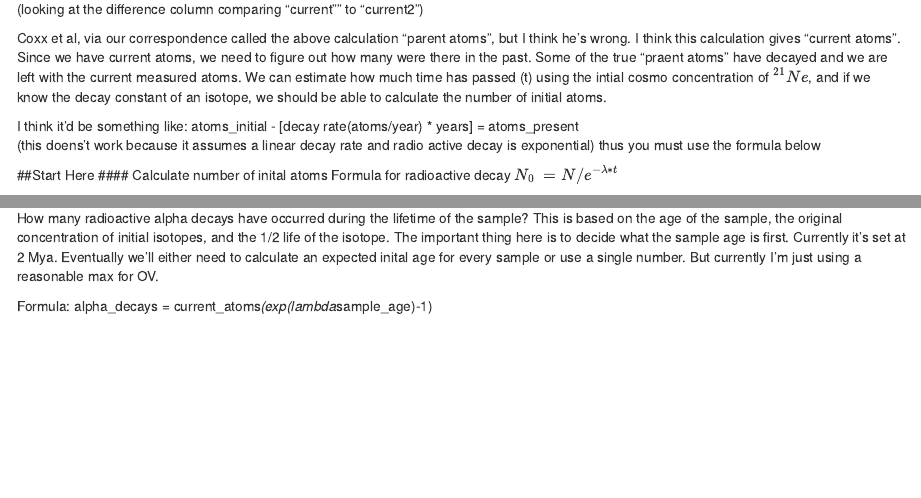
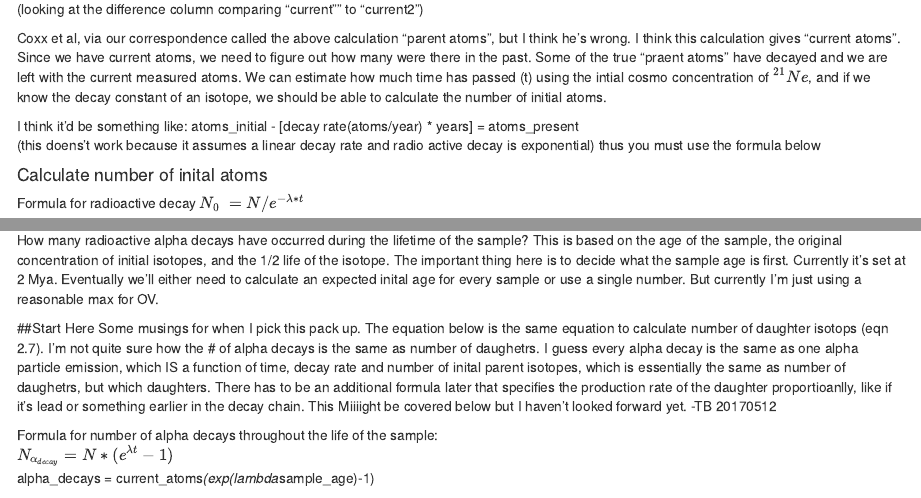
Before and after one commit to TBibbyCA/U-Th-in-Ne-21, an R Markdown document (Bibby_RScript_calc_UTh_contribution_to_21Ne_20161130.Rmd): the page in a window 1100 px wide, from 2060 px down, and a second part further down, joined at a grey line. Rendered offline with R 4.5, knitr and Pandoc, with nearby package versions; some code elsewhere in the file could not run offline.

Commit message:
inalizing ideas on how to move forward with # of alpha decays and writing formula notion in markdown

````diff
--- a/Bibby_RScript_calc_UTh_contribution_to_21Ne_20161130.Rmd
+++ b/Bibby_RScript_calc_UTh_contribution_to_21Ne_20161130.Rmd
@@ -286,7 +286,6 @@ I think it'd be something like:
 atoms_initial - [decay rate(atoms/year) * years] = atoms_present
 (this doens't work because it assumes a linear decay rate and radio active decay is exponential) thus you must use the formula below
 
-##Start Here
 #### Calculate number of inital atoms
 Formula for radioactive decay
 $N_{0}~=N/e^{-\lambda * t}$
@@ -303,7 +302,12 @@ extended_geochem_data %>%
 
 How many radioactive alpha decays have occurred during the lifetime of the sample? This is based on the age of the sample, the original concentration of initial isotopes, and the 1/2 life of the isotope. The important thing here is to decide what the sample age is first. Currently it's set at `r sample_age/1E6` Mya. Eventually we'll either need to calculate an expected inital age for every sample or use a single number. But currently I'm just using a reasonable max for `r site_location`.
 
-Formula: alpha_decays = current_atoms*(exp(lambda*sample_age)-1)
+##Start Here
+Some musings for when I pick this pack up. The equation below is the same equation to calculate number of daughter isotops (eqn 2.7). I'm not quite sure how the # of alpha decays is the same as number of daughetrs. I guess every alpha decay is the same as one alpha particle emission, which IS a function of time, decay rate and number of inital parent isotopes, which is essentially the same as number of daughetrs, but which daughters. There has to be an additional formula later that specifies the production rate of the daughter proportioanlly, like if it's lead or something earlier in the decay chain. This Miiiight be covered below but I haven't looked forward yet. -TB 20170512
+
+Formula for number of alpha decays throughout the life of the sample:
+$N_{\alpha_{decay}}=N*(e^{\lambda t}-1)$
+alpha_decays = current_atoms*(exp(lambda*sample_age)-1)
 ```{r}
 extended_geochem_data=extended_geochem_data %>%
   mutate(alpha_decays = current_atoms*(exp(lambda*sample_age)-1))
````
